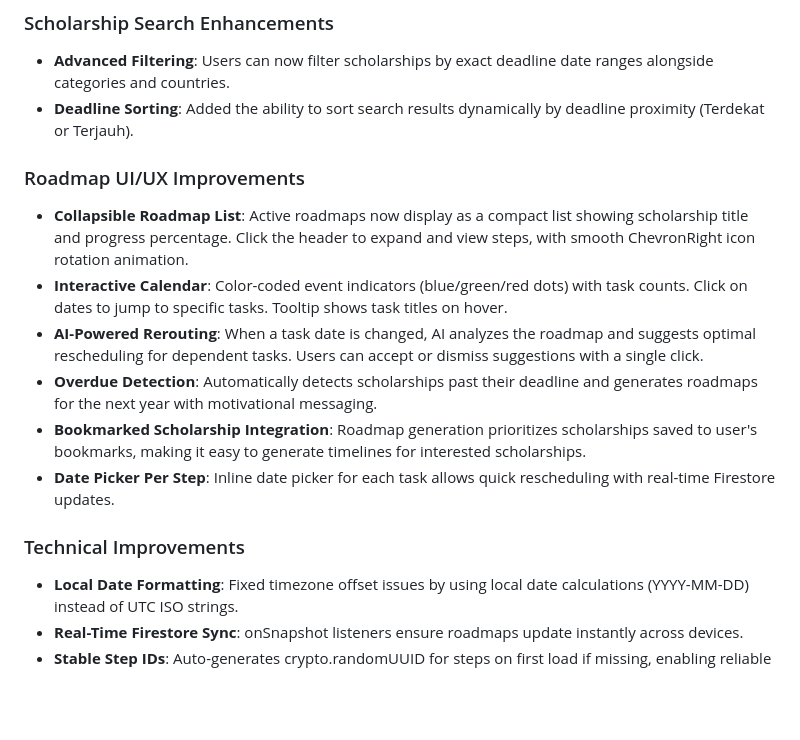
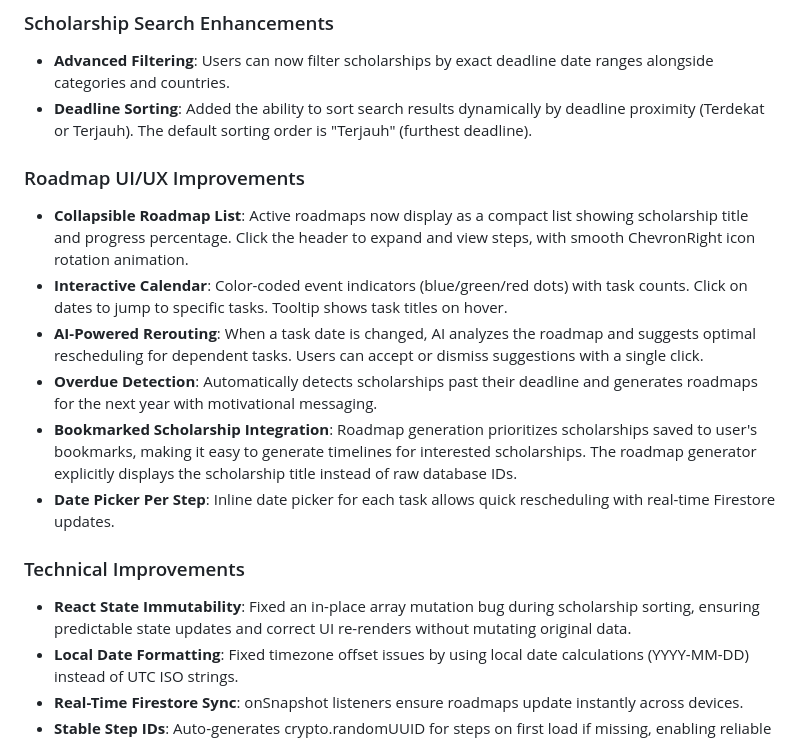
Before and after one commit to sholarz/Scholarz-Path, a Markdown page: README.md, the part around the change. Rendered like a GitHub page; blank space fills up the shorter version.

```diff
--- a/README.md
+++ b/README.md
@@ -67,7 +67,7 @@ ScholarzPath combines:
 ### Scholarship Search Enhancements
 
 - **Advanced Filtering**: Users can now filter scholarships by exact deadline date ranges alongside categories and countries.
-- **Deadline Sorting**: Added the ability to sort search results dynamically by deadline proximity (Terdekat or Terjauh).
+- **Deadline Sorting**: Added the ability to sort search results dynamically by deadline proximity (Terdekat or Terjauh). The default sorting order is "Terjauh" (furthest deadline).
 
 ### Roadmap UI/UX Improvements
 
@@ -75,11 +75,12 @@ ScholarzPath combines:
 - **Interactive Calendar**: Color-coded event indicators (blue/green/red dots) with task counts. Click on dates to jump to specific tasks. Tooltip shows task titles on hover.
 - **AI-Powered Rerouting**: When a task date is changed, AI analyzes the roadmap and suggests optimal rescheduling for dependent tasks. Users can accept or dismiss suggestions with a single click.
 - **Overdue Detection**: Automatically detects scholarships past their deadline and generates roadmaps for the next year with motivational messaging.
-- **Bookmarked Scholarship Integration**: Roadmap generation prioritizes scholarships saved to user's bookmarks, making it easy to generate timelines for interested scholarships.
+- **Bookmarked Scholarship Integration**: Roadmap generation prioritizes scholarships saved to user's bookmarks, making it easy to generate timelines for interested scholarships. The roadmap generator explicitly displays the scholarship title instead of raw database IDs.
 - **Date Picker Per Step**: Inline date picker for each task allows quick rescheduling with real-time Firestore updates.
 
 ### Technical Improvements
 
+- **React State Immutability**: Fixed an in-place array mutation bug during scholarship sorting, ensuring predictable state updates and correct UI re-renders without mutating original data.
 - **Local Date Formatting**: Fixed timezone offset issues by using local date calculations (YYYY-MM-DD) instead of UTC ISO strings.
 - **Real-Time Firestore Sync**: onSnapshot listeners ensure roadmaps update instantly across devices.
 - **Stable Step IDs**: Auto-generates crypto.randomUUID for steps on first load if missing, enabling reliable date change tracking.
```
